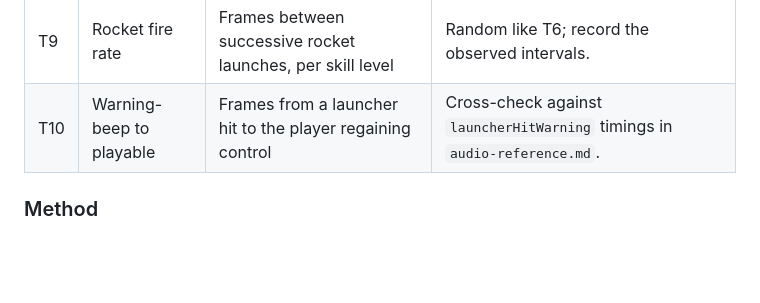
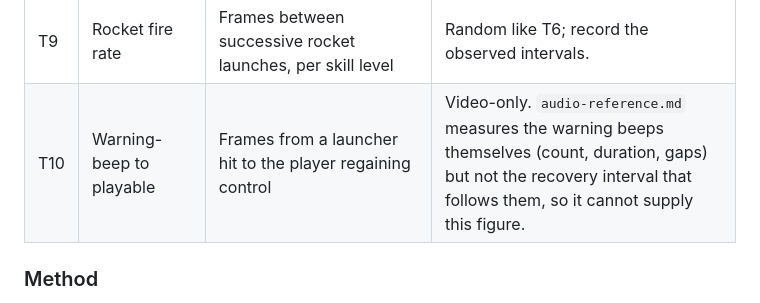
Before and after one commit to bjcoombs/jet-fighters, a Markdown page: docs/evidence/timing-analysis.md, the part around the change. GitHub-like rendering; blank space fills up the shorter version.

```diff
--- a/docs/evidence/timing-analysis.md
+++ b/docs/evidence/timing-analysis.md
@@ -50,7 +50,7 @@ gets its own measurement at **each of skill 1, 2, and 3** unless marked otherwis
 | T7 | Missile travel time | Frames from fire to the missile reaching the far zone, and per-column dwell | Skill-independent if the missile speed is fixed; verify that against all three levels rather than assuming it. |
 | T8 | Rocket travel time | Frames from a jet firing to the rocket reaching the launcher row, and per-column dwell | Same skill-independence check as T7. |
 | T9 | Rocket fire rate | Frames between successive rocket launches, per skill level | Random like T6; record the observed intervals. |
-| T10 | Warning-beep to playable | Frames from a launcher hit to the player regaining control | Cross-check against `launcherHitWarning` timings in `audio-reference.md`. |
+| T10 | Warning-beep to playable | Frames from a launcher hit to the player regaining control | Video-only. `audio-reference.md` measures the warning beeps themselves (count, duration, gaps) but not the recovery interval that follows them, so it cannot supply this figure. |
 
 ### Method
 
```
Also changed, not shown: docs/evidence/audio-reference.md (+26 -15 lines).
